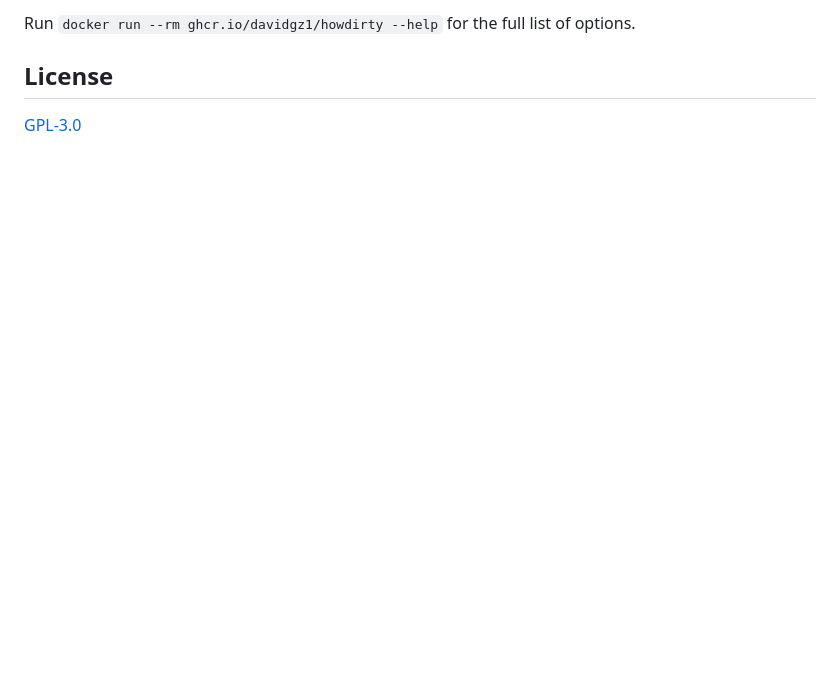
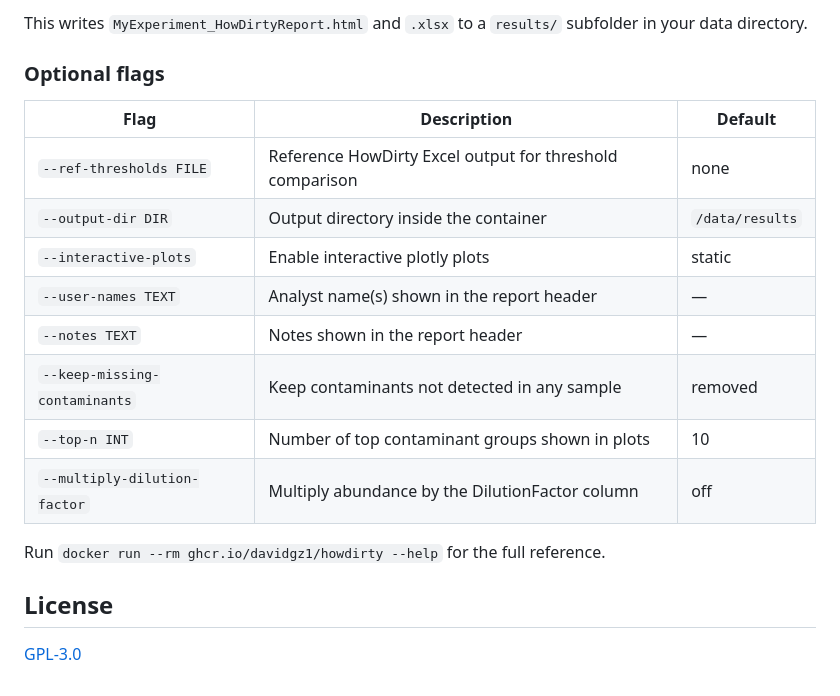
Before and after one commit to DavidGZ1/HowDirty, a Markdown page: README.md, the part around one of its changes. GitHub-like rendering; blank space fills up the shorter version.

````diff
--- a/README.md
+++ b/README.md
@@ -104,6 +150,21 @@ docker run --rm -v $(pwd):/data ghcr.io/davidgz1/howdirty \
 ```
 
-Run `docker run --rm ghcr.io/davidgz1/howdirty --help` for the full list of options.
+This writes `MyExperiment_HowDirtyReport.html` and `.xlsx` to a `results/` subfolder in your data directory.
+
+### Optional flags
+
+| Flag | Description | Default |
+|---|---|---|
+| `--ref-thresholds FILE` | Reference HowDirty Excel output for threshold comparison | none |
+| `--output-dir DIR` | Output directory inside the container | `/data/results` |
+| `--interactive-plots` | Enable interactive plotly plots | static |
+| `--user-names TEXT` | Analyst name(s) shown in the report header | — |
+| `--notes TEXT` | Notes shown in the report header | — |
+| `--keep-missing-contaminants` | Keep contaminants not detected in any sample | removed |
+| `--top-n INT` | Number of top contaminant groups shown in plots | 10 |
+| `--multiply-dilution-factor` | Multiply abundance by the DilutionFactor column | off |
+
+Run `docker run --rm ghcr.io/davidgz1/howdirty --help` for the full reference.
 
 ## License
 
````
Also changed, not shown: other parts of README.md (+58 -12 lines).
